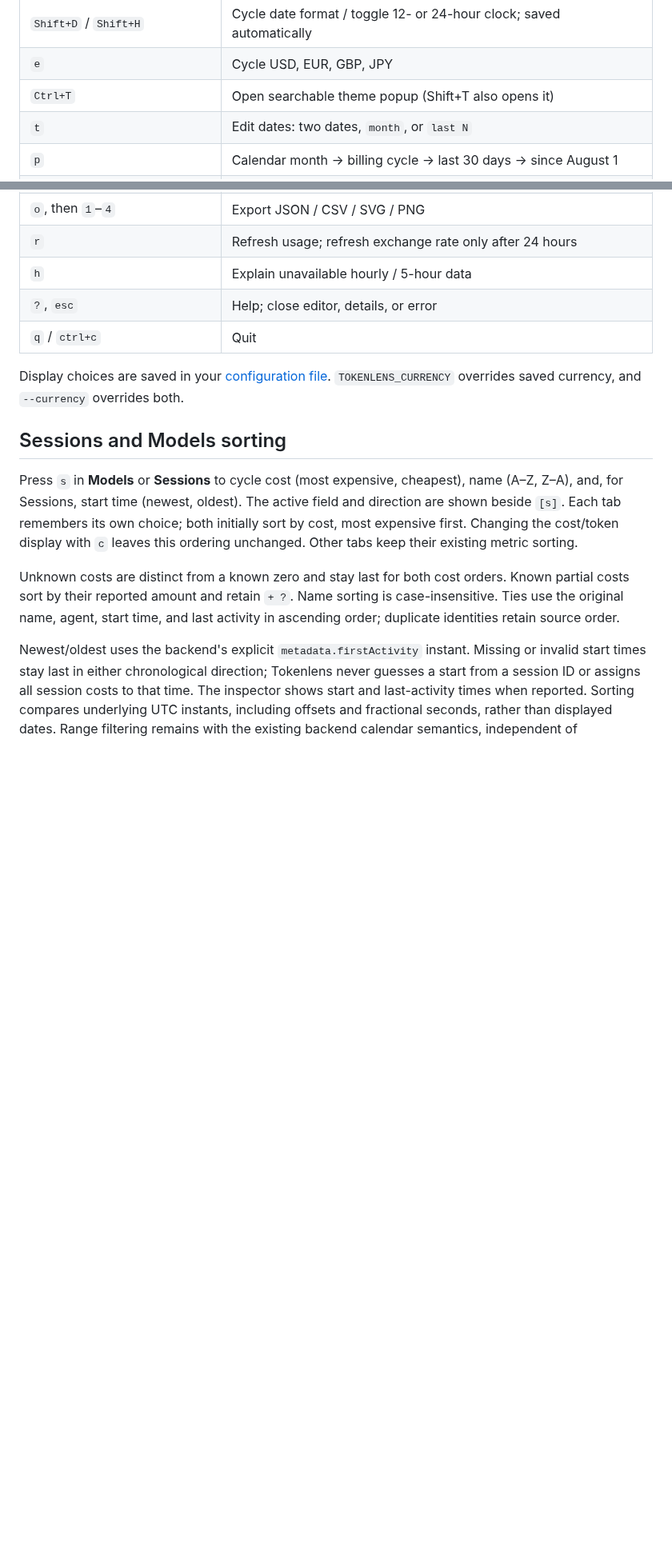
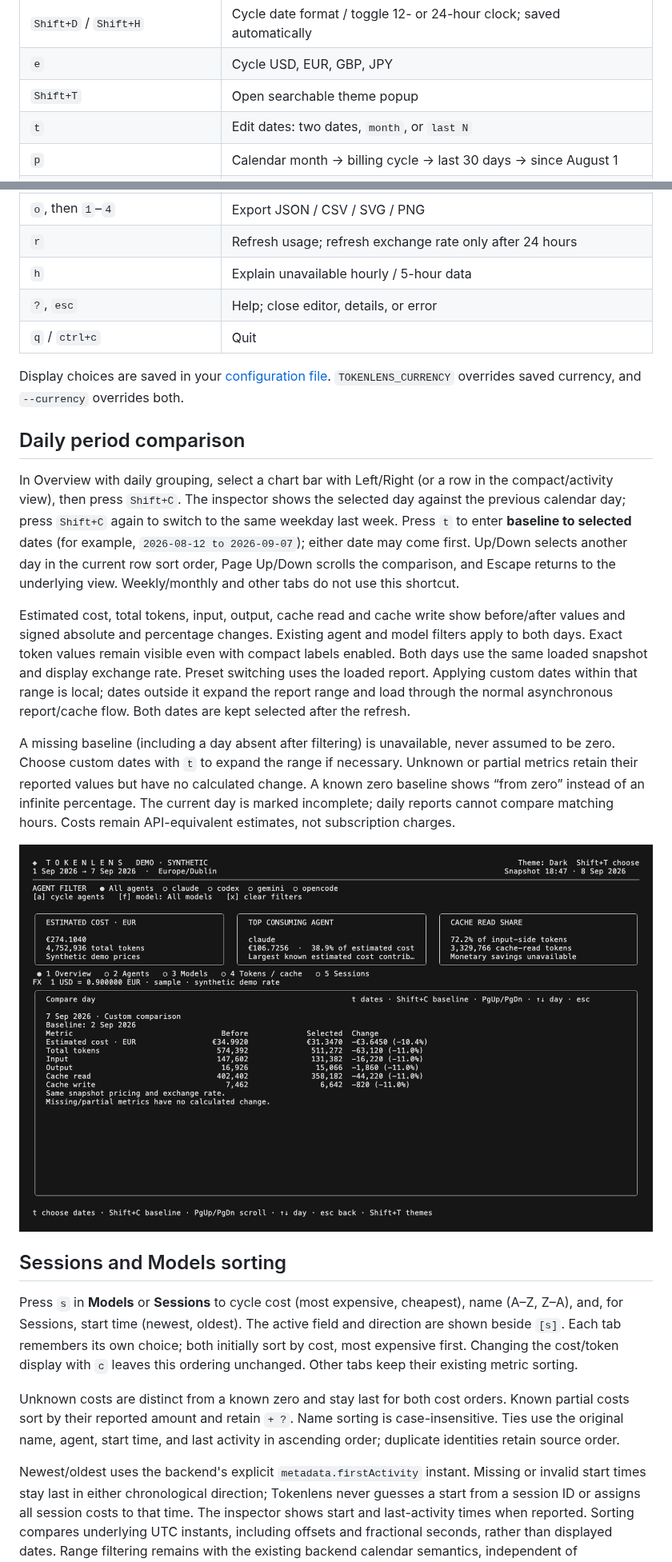
Before and after one commit to Kameleon21/tokenlens, a Markdown page: docs/usage.md, 2 parts joined by grey strips. Shown at 80% size. Rendered like a GitHub page; pictures changed too: docs/assets/daily-comparison.png (added); blank space fills up the shorter version.

```diff
--- a/docs/usage.md
+++ b/docs/usage.md
@@ -28,7 +30,7 @@ All available agent and model names are discovered dynamically. Agent and model
 | `s` | Cycle the current tab's sort; Sessions/Models remember independent choices |
 | `Shift+D` / `Shift+H` | Cycle date format / toggle 12- or 24-hour clock; saved automatically |
 | `e` | Cycle USD, EUR, GBP, JPY |
-| `Ctrl+T` | Open searchable theme popup (Shift+T also opens it) |
+| `Shift+T` | Open searchable theme popup |
 | `t` | Edit dates: two dates, `month`, or `last N` |
 | `p` | Calendar month → billing cycle → last 30 days → since August 1 |
 | `b` | Toggle configured subscription-plan comparison |
@@ -39,6 +41,35 @@ All available agent and model names are discovered dynamically. Agent and model
 | `q` / `ctrl+c` | Quit |
 
 Display choices are saved in your [configuration file](#saved-preferences). `TOKENLENS_CURRENCY` overrides saved currency, and `--currency` overrides both.
+
+## Daily period comparison
+
+In Overview with daily grouping, select a chart bar with Left/Right (or a row
+in the compact/activity view), then press `Shift+C`. The inspector shows the
+selected day against the previous calendar day; press `Shift+C` again to switch
+to the same weekday last week. Press `t` to enter **baseline to selected** dates
+(for example, `2026-08-12 to 2026-09-07`); either date may come first.
+Up/Down selects another day in the current row
+sort order, Page Up/Down scrolls the comparison, and Escape returns to the
+underlying view. Weekly/monthly and other tabs do not use this shortcut.
+
+Estimated cost, total tokens, input, output, cache read and cache write show
+before/after values and signed absolute and percentage changes. Existing agent
+and model filters apply to both days. Exact token values remain visible even
+with compact labels enabled. Both days use the same loaded snapshot and display
+exchange rate. Preset switching uses the loaded report. Applying custom dates
+within that range is local; dates outside it expand the report range and load
+through the normal asynchronous report/cache flow. Both dates are kept selected
+after the refresh.
+
+A missing baseline (including a day absent after filtering) is unavailable,
+never assumed to be zero. Choose custom dates with `t` to expand the range if necessary. Unknown
+or partial metrics retain their reported values but have no calculated change.
+A known zero baseline shows “from zero” instead of an infinite percentage.
+The current day is marked incomplete; daily reports cannot compare matching
+hours. Costs remain API-equivalent estimates, not subscription charges.
+
+![Daily period comparison with synthetic data](assets/daily-comparison.png)
 
 ## Sessions and Models sorting
 
```
Also changed, not shown: other parts of docs/usage.md (+5 -4 lines), CHANGELOG.md (+12 -0 lines), README.md (+3 -2 lines), 7 other files.
